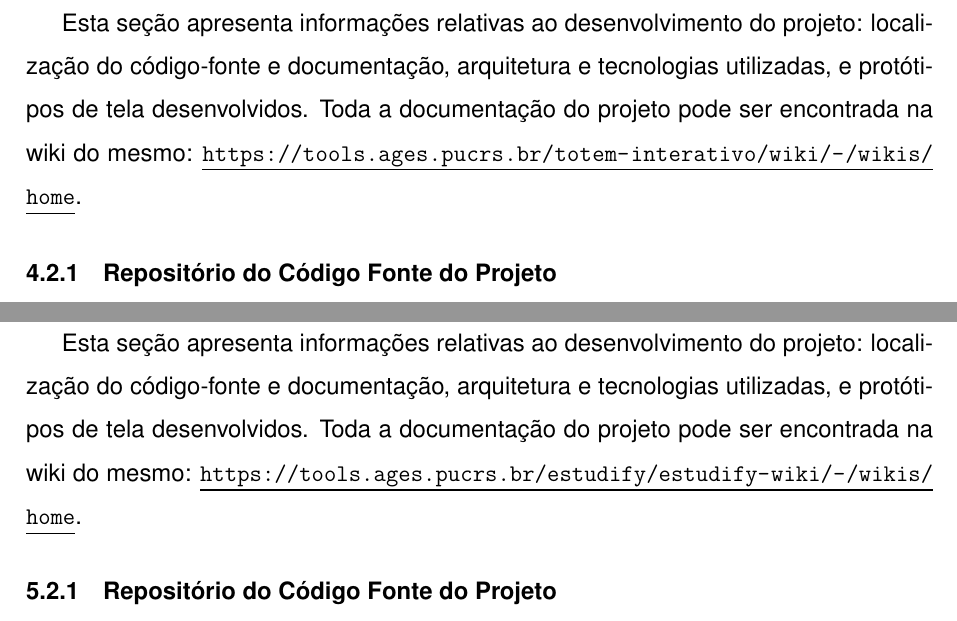
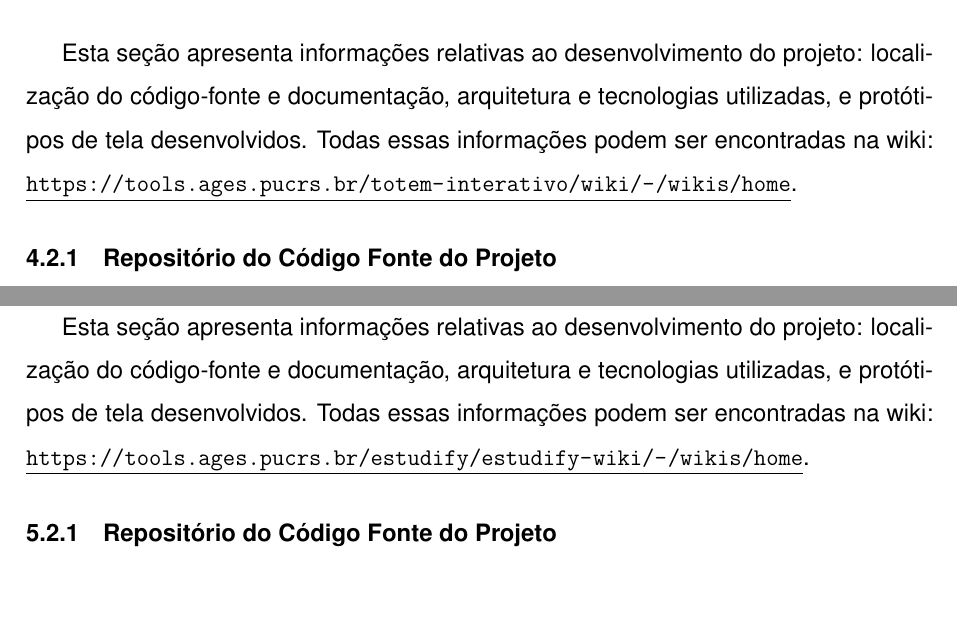
Before and after one commit to Guilherme-Argilar/TCC, a LaTeX thesis (TCC/main.tex, which reads TCC/conteudo/2 - ages I/conteudo/2 - desenvolvimento.tex, TCC/conteudo/4 - ages III/conteudo/2 - desenvolvimento.tex, TCC/conteudo/5 - ages IV/conteudo/2 - desenvolvimento.tex): two parts of pages 42 and 62 of 81, joined at a grey line, cut so that both start at the same text. Compiled offline with LuaLaTeX.

Commit message:
ajuste no .2 dos projetos

```diff
--- a/TCC/conteudo/2 - ages I/conteudo/2 - desenvolvimento.tex
+++ b/TCC/conteudo/2 - ages I/conteudo/2 - desenvolvimento.tex
@@ -1,6 +1,6 @@
 \section[Desenvolvimento do Projeto]{Desenvolvimento do Projeto}
 
-Esta seção apresenta informações relativas ao desenvolvimento do projeto: localização do código-fonte e documentação, arquitetura e tecnologias utilizadas, e protótipos de tela desenvolvidos. Toda a documentação do projeto pode ser encontrada na wiki do mesmo: \url{https://tools.ages.pucrs.br/projeto-focus/wiki}.
+Esta seção apresenta informações relativas ao desenvolvimento do projeto: localização do código-fonte e documentação, arquitetura e tecnologias utilizadas, e protótipos de tela desenvolvidos. Todas essas informações podem ser encontradas na wiki: \url{https://tools.ages.pucrs.br/projeto-focus/wiki}.
 
 \subsection{Repositório do Código Fonte do Projeto}
   Todo o código do projeto encontra-se distribuído em dois repositórios:
--- a/TCC/conteudo/4 - ages III/conteudo/2 - desenvolvimento.tex
+++ b/TCC/conteudo/4 - ages III/conteudo/2 - desenvolvimento.tex
@@ -1,6 +1,6 @@
 \section[Desenvolvimento do Projeto]{Desenvolvimento do Projeto}
 
-Esta seção apresenta informações relativas ao desenvolvimento do projeto: localização do código-fonte e documentação, arquitetura e tecnologias utilizadas, e protótipos de tela desenvolvidos. Toda a documentação do projeto pode ser encontrada na wiki do mesmo: \url{https://tools.ages.pucrs.br/totem-interativo/wiki/-/wikis/home}.
+Esta seção apresenta informações relativas ao desenvolvimento do projeto: localização do código-fonte e documentação, arquitetura e tecnologias utilizadas, e protótipos de tela desenvolvidos. Todas essas informações podem ser encontradas na wiki: \url{https://tools.ages.pucrs.br/totem-interativo/wiki/-/wikis/home}.
 
 \subsection{Repositório do Código Fonte do Projeto}
   Todo o código do projeto encontra-se distribuído em dois repositórios:
--- a/TCC/conteudo/5 - ages IV/conteudo/2 - desenvolvimento.tex
+++ b/TCC/conteudo/5 - ages IV/conteudo/2 - desenvolvimento.tex
@@ -1,6 +1,6 @@
 \section[Desenvolvimento do Projeto]{Desenvolvimento do Projeto}
 
-Esta seção apresenta informações relativas ao desenvolvimento do projeto: localização do código-fonte e documentação, arquitetura e tecnologias utilizadas, e protótipos de tela desenvolvidos. Toda a documentação do projeto pode ser encontrada na wiki do mesmo: \url{https://tools.ages.pucrs.br/estudify/estudify-wiki/-/wikis/home}.
+Esta seção apresenta informações relativas ao desenvolvimento do projeto: localização do código-fonte e documentação, arquitetura e tecnologias utilizadas, e protótipos de tela desenvolvidos. Todas essas informações podem ser encontradas na wiki: \url{https://tools.ages.pucrs.br/estudify/estudify-wiki/-/wikis/home}.
 
 \subsection{Repositório do Código Fonte do Projeto}
   Todo o código do projeto encontra-se distribuído em três repositórios:
```
Also changed, not shown: TCC/conteudo/3 - ages II/conteudo/2 - desenvolvimento.tex (+1 -1 lines).
